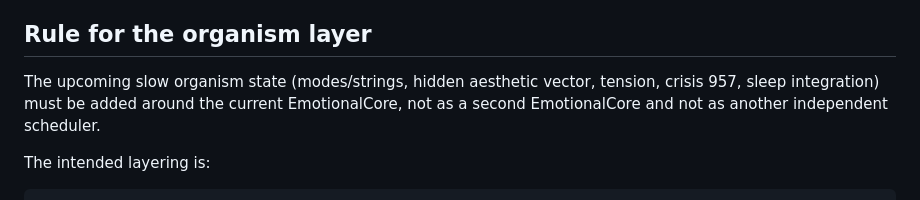
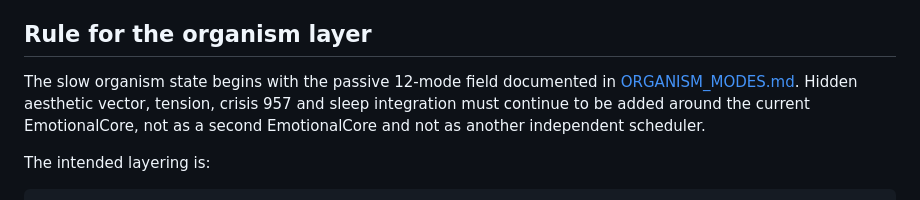
Before and after one commit to donjonson-hash/kristina-revolutionary, a Markdown page: RUNTIME_ARCHITECTURE.md, the part around the change. Drawn GitHub-style.

Commit message:
docs: register passive 12-mode organism layer

```diff
--- a/RUNTIME_ARCHITECTURE.md
+++ b/RUNTIME_ARCHITECTURE.md
@@ -95,8 +95,9 @@ unless needed to migrate an existing legacy caller.
 
 ## Rule for the organism layer
 
-The upcoming slow organism state (modes/strings, hidden aesthetic vector,
-tension, crisis 957, sleep integration) must be added around the current
+The slow organism state begins with the passive 12-mode field documented in
+[ORGANISM_MODES.md](ORGANISM_MODES.md). Hidden aesthetic vector, tension,
+crisis 957 and sleep integration must continue to be added around the current
 EmotionalCore, not as a second EmotionalCore and not as another independent
 scheduler.
 
```
